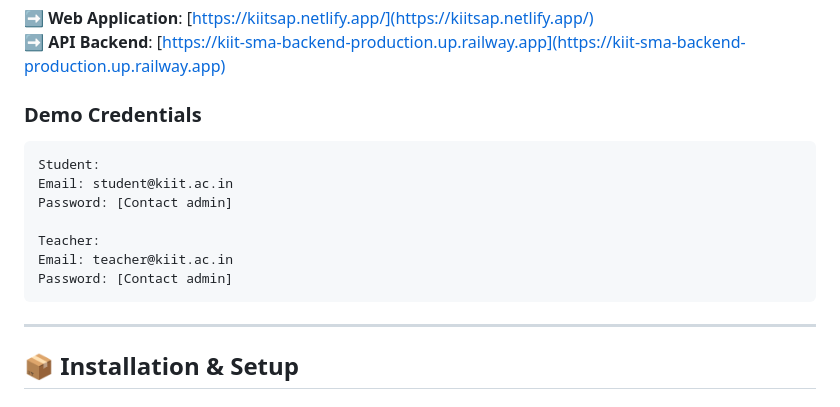
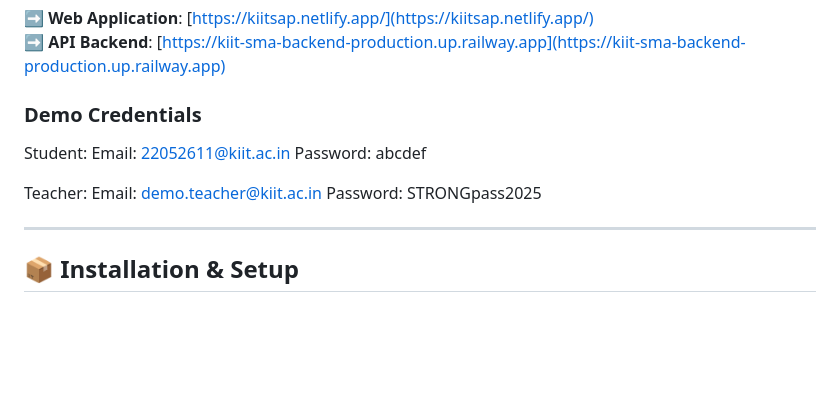
Before and after one commit to itsabhinavism/KIIT-Student-Management-App, a Markdown page: README.md, the part around the change. Drawn GitHub-style; blank space fills up the shorter version.

````diff
--- a/README.md
+++ b/README.md
@@ -331,15 +331,14 @@ A comprehensive, modern student management system designed specifically for KIIT
 
 ### Demo Credentials
 
-```
+
 Student:
-Email: student@kiit.ac.in
-Password: [Contact admin]
+Email: 22052611@kiit.ac.in
+Password: abcdef
 
 Teacher:
-Email: teacher@kiit.ac.in
-Password: [Contact admin]
-```
+Email: demo.teacher@kiit.ac.in
+Password: STRONGpass2025
 
 ---
 
````
